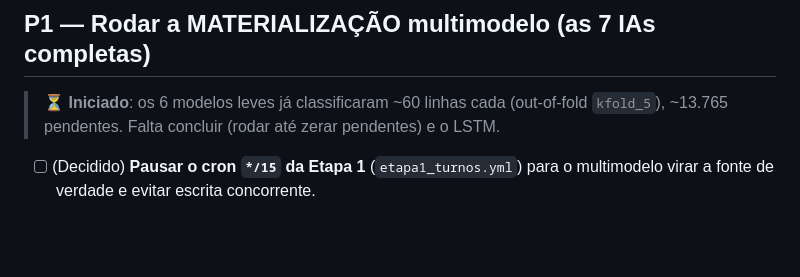
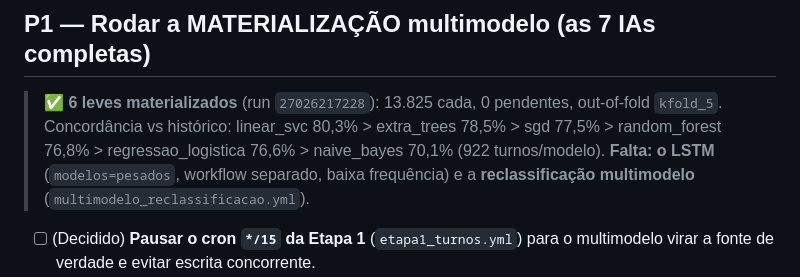
Before and after one commit to adinailson88/classificacao-chamados, a Markdown page: FALTA_FAZER.md, the part around the change. Rendered like a GitHub page; blank space fills up the shorter version.

```diff
--- a/FALTA_FAZER.md
+++ b/FALTA_FAZER.md
@@ -80,8 +80,11 @@ dados, fazer o painel mostrar a verdade.
 ---
 
 ## P1 — Rodar a MATERIALIZAÇÃO multimodelo (as 7 IAs completas)
-> ⏳ **Iniciado**: os 6 modelos leves já classificaram ~60 linhas cada (out-of-fold
-> `kfold_5`), ~13.765 pendentes. Falta concluir (rodar até zerar pendentes) e o LSTM.
+> ✅ **6 leves materializados** (run `27026217228`): 13.825 cada, 0 pendentes,
+> out-of-fold `kfold_5`. Concordância vs histórico: linear_svc 80,3% > extra_trees
+> 78,5% > sgd 77,5% > random_forest 76,8% > regressao_logistica 76,6% > naive_bayes
+> 70,1% (922 turnos/modelo). **Falta: o LSTM** (`modelos=pesados`, workflow separado,
+> baixa frequência) e a **reclassificação multimodelo** (`multimodelo_reclassificacao.yml`).
 - [ ] (Decidido) **Pausar o cron `*/15` da Etapa 1** (`etapa1_turnos.yml`) para o
       multimodelo virar a fonte de verdade e evitar escrita concorrente.
 - [ ] Rodar `multimodelo_classificacao.yml` com `aplicar=true`, **6 leves primeiro**
```
Also changed, not shown: CONTEXTO.md (+12 -0 lines).
